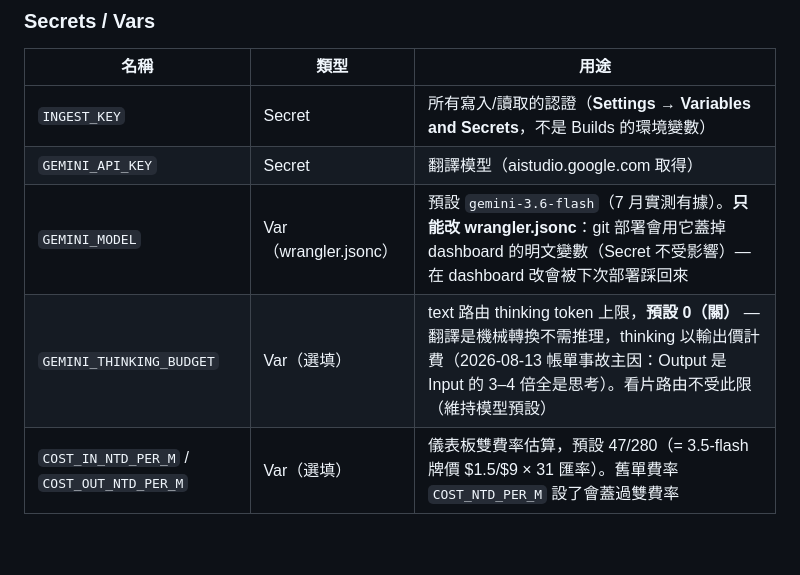
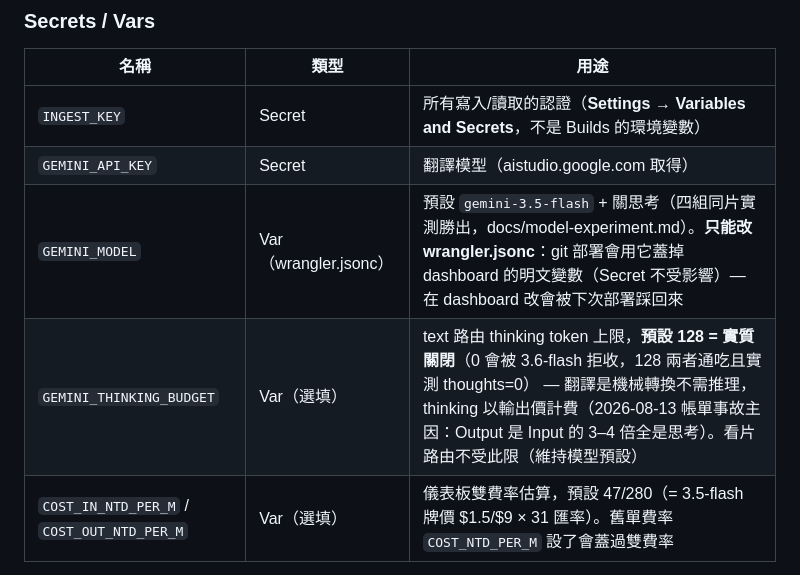
Before and after one commit to clarencechien/ytplayer, a Markdown page: worker/README.md, the part around the change. Drawn GitHub-style; blank space fills up the shorter version.

Commit message:
worker README：模型與 thinking 預設值對齊定案
Co-Authored-By: Claude Opus 5 <noreply@anthropic.com>
Claude-Session: https://claude.ai/code/session_01J4S9BrHWKxRUdQZHXXdT5w

```diff
--- a/worker/README.md
+++ b/worker/README.md
@@ -79,8 +79,8 @@ curl "https://ytplayer.ai-apps.work/subs/<videoId>/bilingual.srt"
 |---|---|---|
 | `INGEST_KEY` | Secret | 所有寫入/讀取的認證（**Settings → Variables and Secrets**，不是 Builds 的環境變數） |
 | `GEMINI_API_KEY` | Secret | 翻譯模型（aistudio.google.com 取得） |
-| `GEMINI_MODEL` | Var（wrangler.jsonc） | 預設 `gemini-3.6-flash`（7 月實測有據）。**只能改 wrangler.jsonc**：git 部署會用它蓋掉 dashboard 的明文變數（Secret 不受影響）— 在 dashboard 改會被下次部署踩回來 |
-| `GEMINI_THINKING_BUDGET` | Var（選填） | text 路由 thinking token 上限，**預設 0（關）** — 翻譯是機械轉換不需推理，thinking 以輸出價計費（2026-08-13 帳單事故主因：Output 是 Input 的 3–4 倍全是思考）。看片路由不受此限（維持模型預設） |
+| `GEMINI_MODEL` | Var（wrangler.jsonc） | 預設 `gemini-3.5-flash` + 關思考（四組同片實測勝出，docs/model-experiment.md）。**只能改 wrangler.jsonc**：git 部署會用它蓋掉 dashboard 的明文變數（Secret 不受影響）— 在 dashboard 改會被下次部署踩回來 |
+| `GEMINI_THINKING_BUDGET` | Var（選填） | text 路由 thinking token 上限，**預設 128 = 實質關閉**（0 會被 3.6-flash 拒收，128 兩者通吃且實測 thoughts=0） — 翻譯是機械轉換不需推理，thinking 以輸出價計費（2026-08-13 帳單事故主因：Output 是 Input 的 3–4 倍全是思考）。看片路由不受此限（維持模型預設） |
 | `COST_IN_NTD_PER_M` / `COST_OUT_NTD_PER_M` | Var（選填） | 儀表板雙費率估算，預設 47/280（= 3.5-flash 牌價 $1.5/$9 × 31 匯率）。舊單費率 `COST_NTD_PER_M` 設了會蓋過雙費率 |
 
 ## 本機開發
```
